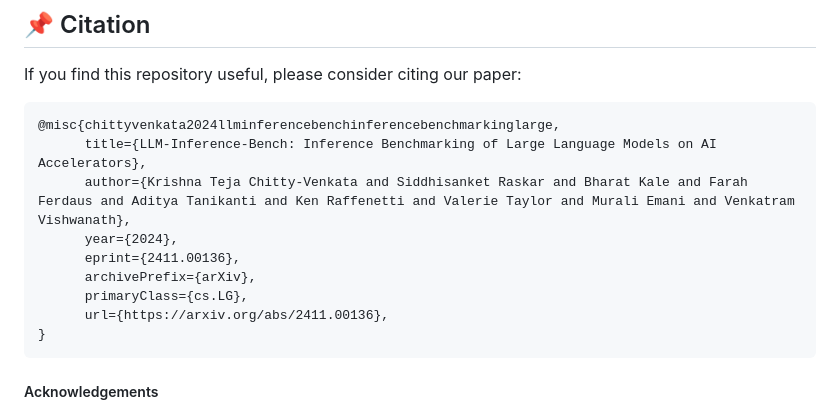
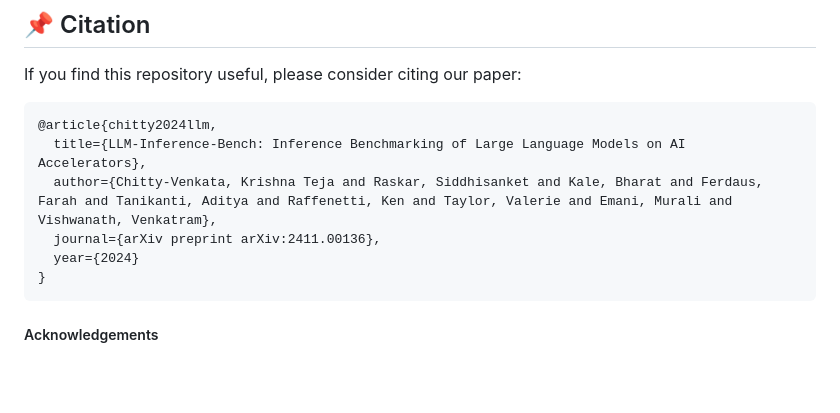
Before and after one commit to argonne-lcf/LLM-Inference-Bench, a Markdown page: README.md, the part around the change. GitHub-like rendering; blank space fills up the shorter version.

````diff
--- a/README.md
+++ b/README.md
@@ -66,14 +66,11 @@ hardware platform.
 If you find this repository useful, please consider citing our paper:
 
 ```
-@misc{chittyvenkata2024llminferencebenchinferencebenchmarkinglarge,
-      title={LLM-Inference-Bench: Inference Benchmarking of Large Language Models on AI Accelerators},
-      author={Krishna Teja Chitty-Venkata and Siddhisanket Raskar and Bharat Kale and Farah Ferdaus and Aditya Tanikanti and Ken Raffenetti and Valerie Taylor and Murali Emani and Venkatram Vishwanath},
-      year={2024},
-      eprint={2411.00136},
-      archivePrefix={arXiv},
-      primaryClass={cs.LG},
-      url={https://arxiv.org/abs/2411.00136},
+@article{chitty2024llm,
+  title={LLM-Inference-Bench: Inference Benchmarking of Large Language Models on AI Accelerators},
+  author={Chitty-Venkata, Krishna Teja and Raskar, Siddhisanket and Kale, Bharat and Ferdaus, Farah and Tanikanti, Aditya and Raffenetti, Ken and Taylor, Valerie and Emani, Murali and Vishwanath, Venkatram},
+  journal={arXiv preprint arXiv:2411.00136},
+  year={2024}
 }
 ```
 
````
